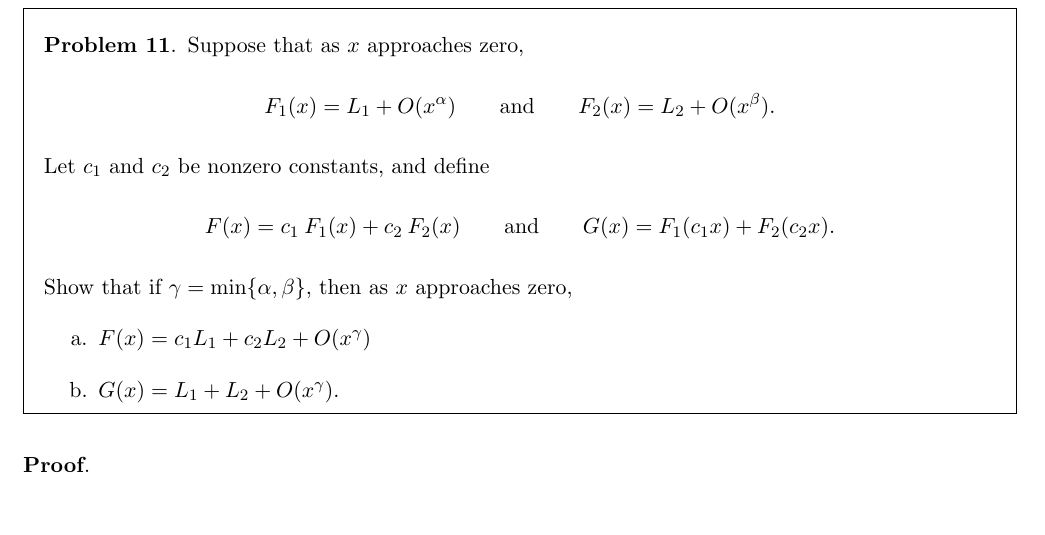
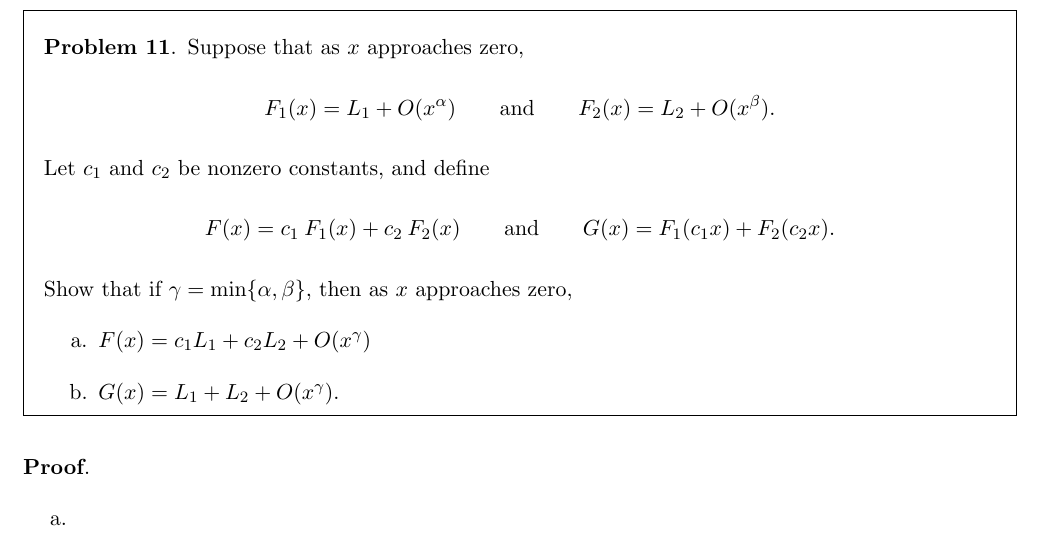
Before and after one commit to eiken0525/CM_HW, a LaTeX problem sheet (HW1/111652004_CM_HW1.tex): part of page 13 of 13, cut so that both start at the same text, the shorter picture padded with empty space. Compiled offline with pdfLaTeX.

```diff
--- a/HW1/111652004_CM_HW1.tex
+++ b/HW1/111652004_CM_HW1.tex
@@ -400,6 +400,8 @@
     \end{enumerate}
 \end{problem}
 \textbf{Proof}.
-
+\begin{enumerate}
+    \item
+\end{enumerate}
 
 \end{document}
```
Also changed, not shown: HW1/111652004_CM_HW1.pdf, 4 other files.
